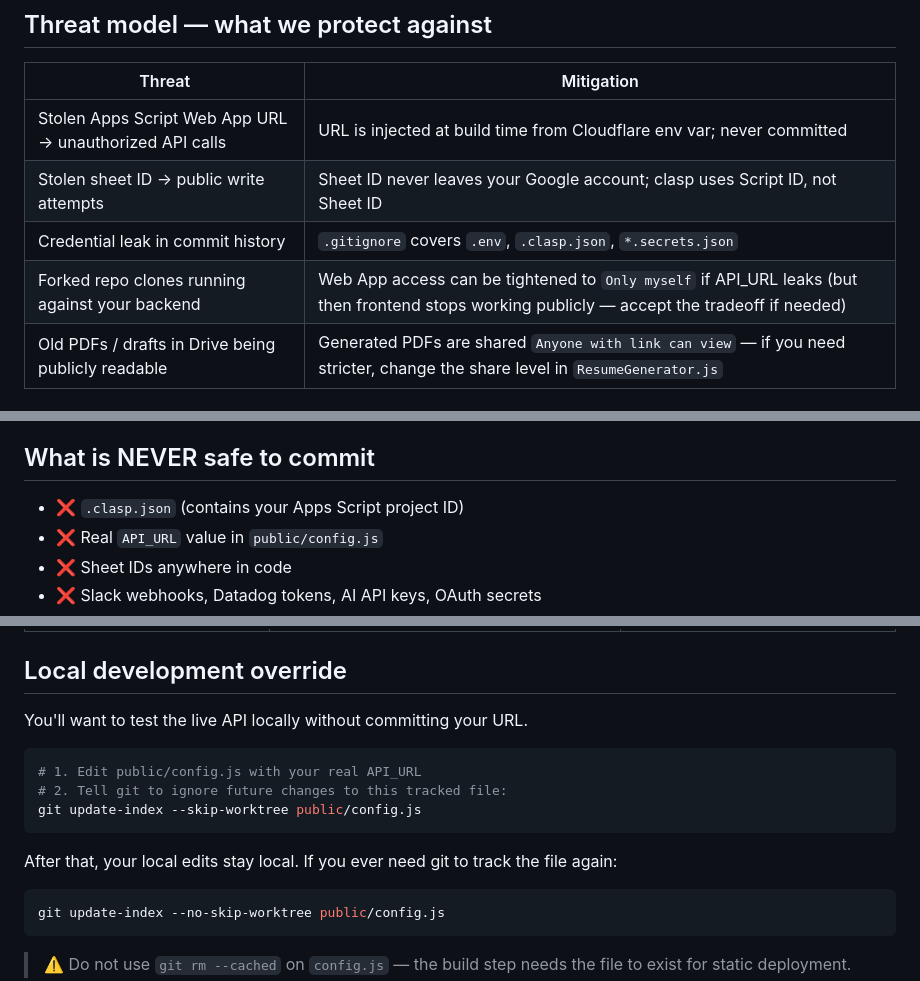
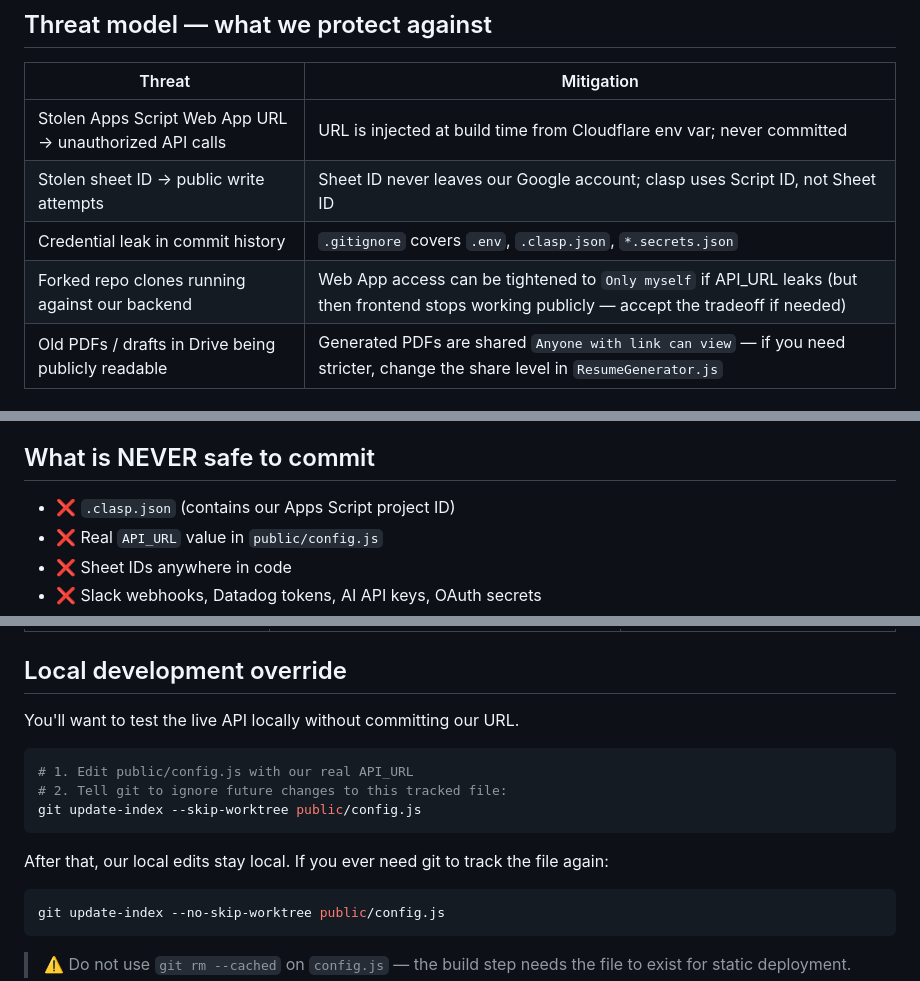
Before and after one commit to Chandrraagupthaareddey/tcgr-portfolio, a Markdown page: docs/SECURITY.md, 3 parts joined by grey strips. Rendered like a GitHub page.

Commit message:
script id changed

````diff
--- a/docs/SECURITY.md
+++ b/docs/SECURITY.md
@@ -7,9 +7,9 @@ This repo is **public on GitHub**. Anything committed here is visible to anyone,
 | Threat | Mitigation |
 |---|---|
 | Stolen Apps Script Web App URL → unauthorized API calls | URL is injected at build time from Cloudflare env var; never committed |
-| Stolen sheet ID → public write attempts | Sheet ID never leaves your Google account; clasp uses Script ID, not Sheet ID |
+| Stolen sheet ID → public write attempts | Sheet ID never leaves our Google account; clasp uses Script ID, not Sheet ID |
 | Credential leak in commit history | `.gitignore` covers `.env`, `.clasp.json`, `*.secrets.json` |
-| Forked repo clones running against your backend | Web App access can be tightened to `Only myself` if API_URL leaks (but then frontend stops working publicly — accept the tradeoff if needed) |
+| Forked repo clones running against our backend | Web App access can be tightened to `Only myself` if API_URL leaks (but then frontend stops working publicly — accept the tradeoff if needed) |
 | Old PDFs / drafts in Drive being publicly readable | Generated PDFs are shared `Anyone with link can view` — if you need stricter, change the share level in `ResumeGenerator.js` |
 
 ## What's safe to commit
@@ -22,7 +22,7 @@ This repo is **public on GitHub**. Anything committed here is visible to anyone,
 
 ## What is NEVER safe to commit
 
-- ❌ `.clasp.json` (contains your Apps Script project ID)
+- ❌ `.clasp.json` (contains our Apps Script project ID)
 - ❌ Real `API_URL` value in `public/config.js`
 - ❌ Sheet IDs anywhere in code
 - ❌ Slack webhooks, Datadog tokens, AI API keys, OAuth secrets
@@ -41,15 +41,15 @@ This repo is **public on GitHub**. Anything committed here is visible to anyone,
 
 ## Local development override
 
-You'll want to test the live API locally without committing your URL.
+You'll want to test the live API locally without committing our URL.
 
 ```bash
-# 1. Edit public/config.js with your real API_URL
+# 1. Edit public/config.js with our real API_URL
 # 2. Tell git to ignore future changes to this tracked file:
 git update-index --skip-worktree public/config.js
 ```
 
-After that, your local edits stay local. If you ever need git to track the file again:
+After that, our local edits stay local. If you ever need git to track the file again:
 
 ```bash
 git update-index --no-skip-worktree public/config.js
````
Also changed, not shown: other parts of docs/SECURITY.md (+1 -1 lines), docs/SETUP.md (+10 -10 lines).
